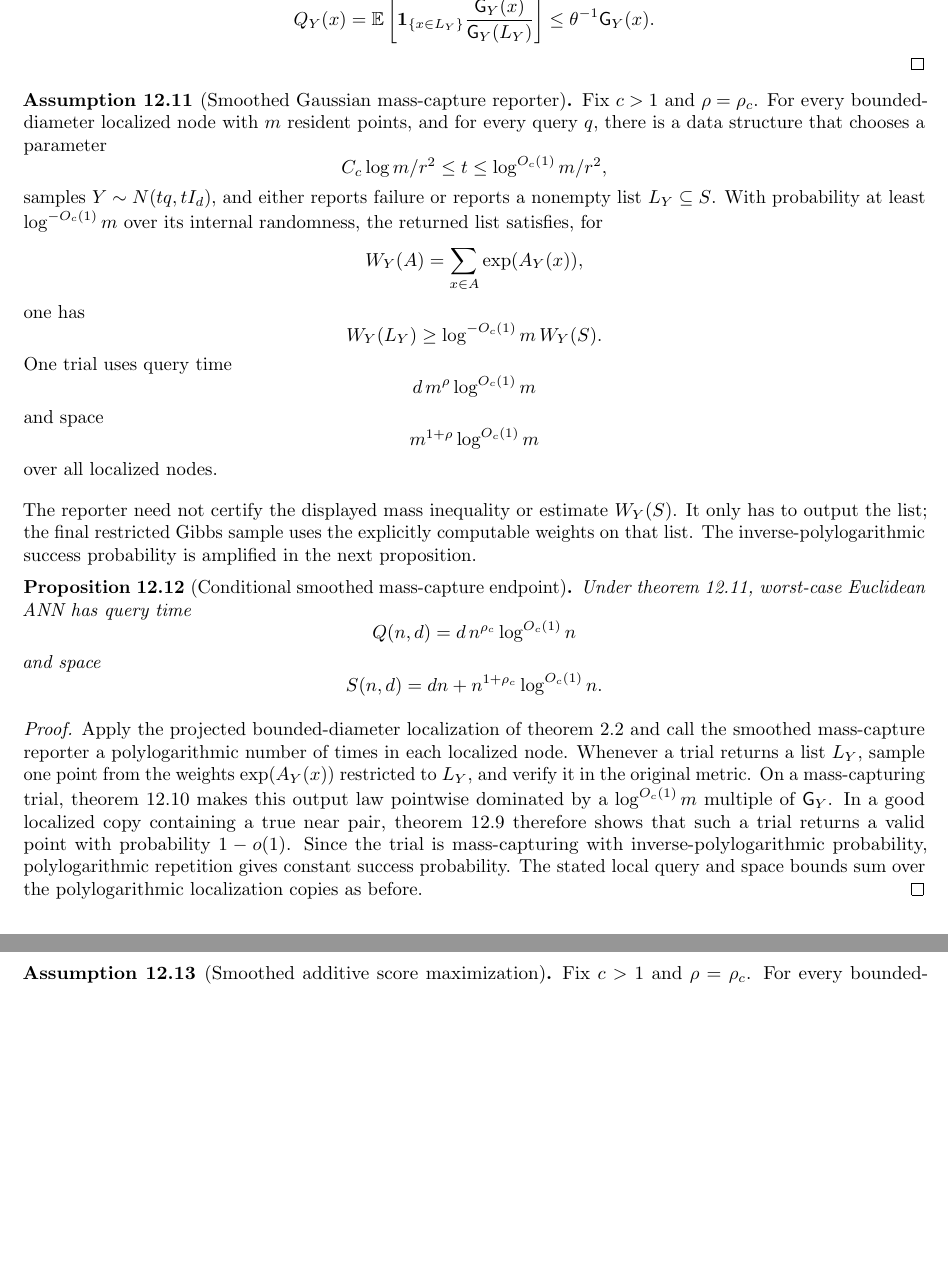
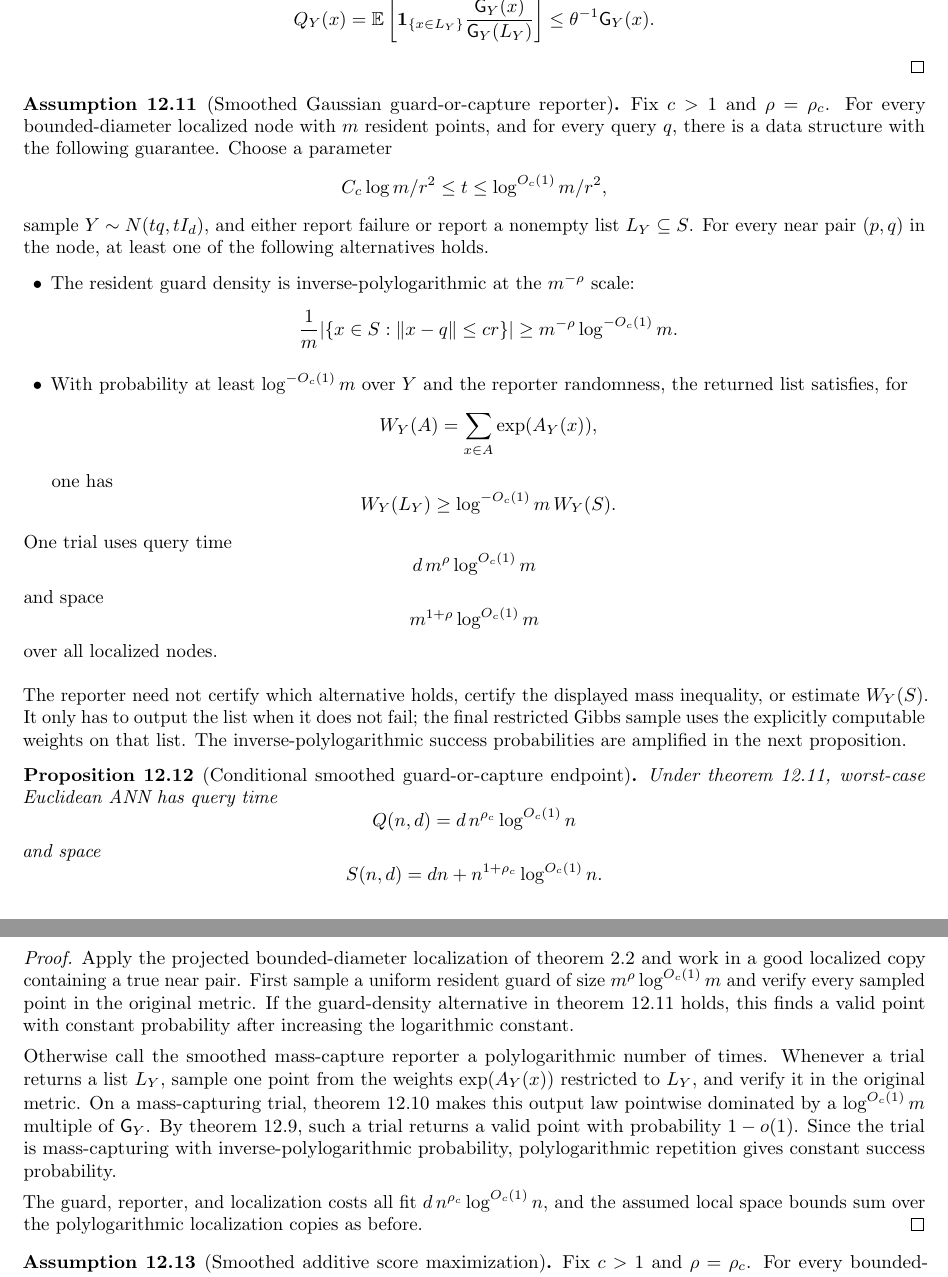
Before and after one commit to thomasahle/genbo, a LaTeX paper (paper.tex): two parts of pages 45 and 46 of 53, joined at a grey line, cut so that both start at the same text, the shorter picture padded with empty space. Compiled offline with pdfLaTeX.

Commit message:
Add guard alternative to smoothed capture

```diff
--- a/paper.tex
+++ b/paper.tex
@@ -3017,24 +3017,34 @@ There is an even more collapsed non-channel target. Taking the likelihood expone
    \]
 \end{proof}
 
-\begin{assumption}[Smoothed Gaussian mass-capture reporter]\label{asm:smoothed-gibbs}
+\begin{assumption}[Smoothed Gaussian guard-or-capture reporter]\label{asm:smoothed-gibbs}
    Fix $c>1$ and $\rho=\rho_c$. For every bounded-diameter localized node with
-   $m$ resident points, and for every query $q$, there is a data structure that
-   chooses a parameter
+   $m$ resident points, and for every query $q$, there is a data structure with
+   the following guarantee. Choose a parameter
    \[
       C_c\log m/r^2\le t\le \log^{O_c(1)}m/r^2,
    \]
-   samples $Y\sim N(tq,tI_d)$, and either reports failure or reports a
-   nonempty list $L_Y\subseteq S$. With probability at least
-   $\log^{-O_c(1)}m$ over its internal randomness, the returned list satisfies,
-   for
+   sample $Y\sim N(tq,tI_d)$, and either report failure or report a nonempty
+   list $L_Y\subseteq S$. For every near pair $(p,q)$ in the node, at least one
+   of the following alternatives holds.
+   \begin{itemize}
+      \item The resident guard density is inverse-polylogarithmic at the
+      $m^{-\rho}$ scale:
+      \[
+         \frac1m|\{x\in S:\|x-q\|\le cr\}|
+         \ge
+         m^{-\rho}\log^{-O_c(1)}m .
+      \]
+      \item With probability at least $\log^{-O_c(1)}m$ over $Y$ and the
+      reporter randomness, the returned list satisfies, for
    \[
       W_Y(A)=\sum_{x\in A}\exp(A_Y(x)),
    \]
-   one has
+      one has
    \[
       W_Y(L_Y)\ge \log^{-O_c(1)}m\,W_Y(S).
    \]
+   \end{itemize}
    One trial uses query time
    \[
       d\,m^\rho\log^{O_c(1)}m
@@ -3046,12 +3056,13 @@ There is an even more collapsed non-channel target. Taking the likelihood expone
    over all localized nodes.
 \end{assumption}
 
-The reporter need not certify the displayed mass inequality or estimate
-$W_Y(S)$. It only has to output the list; the final restricted Gibbs sample
-uses the explicitly computable weights on that list. The inverse-polylogarithmic
-success probability is amplified in the next proposition.
-
-\begin{proposition}[Conditional smoothed mass-capture endpoint]\label{prop:smoothed-gibbs-polylog}
+The reporter need not certify which alternative holds, certify the displayed
+mass inequality, or estimate $W_Y(S)$. It only has to output the list when it
+does not fail; the final restricted Gibbs sample uses the explicitly computable
+weights on that list. The inverse-polylogarithmic success probabilities are
+amplified in the next proposition.
+
+\begin{proposition}[Conditional smoothed guard-or-capture endpoint]\label{prop:smoothed-gibbs-polylog}
    Under \cref{asm:smoothed-gibbs}, worst-case Euclidean ANN has query time
    \[
       Q(n,d)=d\,n^{\rho_c}\log^{O_c(1)}n
@@ -3064,18 +3075,25 @@ success probability is amplified in the next proposition.
 
 \begin{proof}
    Apply the projected bounded-diameter localization of \cref{lem:localization}
-   and call the smoothed mass-capture reporter a polylogarithmic number of
-   times in each localized node. Whenever a trial returns a list $L_Y$, sample
-   one point from the weights $\exp(A_Y(x))$ restricted to $L_Y$, and verify it
-   in the original metric. On a mass-capturing trial,
-   \cref{lem:captured-gibbs-domination} makes this output law pointwise
-   dominated by a $\log^{O_c(1)}m$ multiple of $\mathsf G_Y$. In a good
-   localized copy containing a true near pair,
-   \cref{lem:smoothed-gibbs-suffices} therefore shows that such a trial returns
-   a valid point with probability $1-o(1)$. Since the trial is mass-capturing
+   and work in a good localized copy containing a true near pair. First sample
+   a uniform resident guard of size $m^\rho\log^{O_c(1)}m$ and verify every
+   sampled point in the original metric. If the guard-density alternative in
+   \cref{asm:smoothed-gibbs} holds, this finds a valid point with constant
+   probability after increasing the logarithmic constant.
+
+   Otherwise call the smoothed mass-capture reporter a polylogarithmic number
+   of times. Whenever a trial returns a list $L_Y$, sample one point from the
+   weights $\exp(A_Y(x))$ restricted to $L_Y$, and verify it in the original
+   metric. On a mass-capturing trial, \cref{lem:captured-gibbs-domination}
+   makes this output law pointwise dominated by a $\log^{O_c(1)}m$ multiple of
+   $\mathsf G_Y$. By \cref{lem:smoothed-gibbs-suffices}, such a trial returns a
+   valid point with probability $1-o(1)$. Since the trial is mass-capturing
    with inverse-polylogarithmic probability, polylogarithmic repetition gives
-   constant success probability. The stated local query and space bounds sum
-   over the polylogarithmic localization copies as before.
+   constant success probability.
+
+   The guard, reporter, and localization costs all fit
+   $d\,n^{\rho_c}\log^{O_c(1)}n$, and the assumed local space bounds sum over
+   the polylogarithmic localization copies as before.
 \end{proof}
 
 \begin{assumption}[Smoothed additive score maximization]\label{asm:smoothed-score-max}
```
Also changed, not shown: engineering-log.md (+1 -0 lines).
